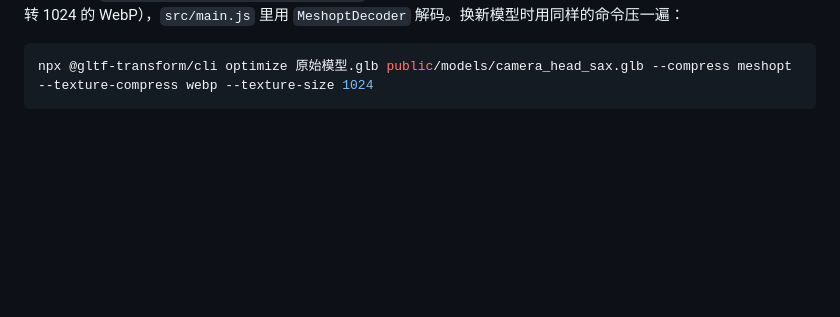
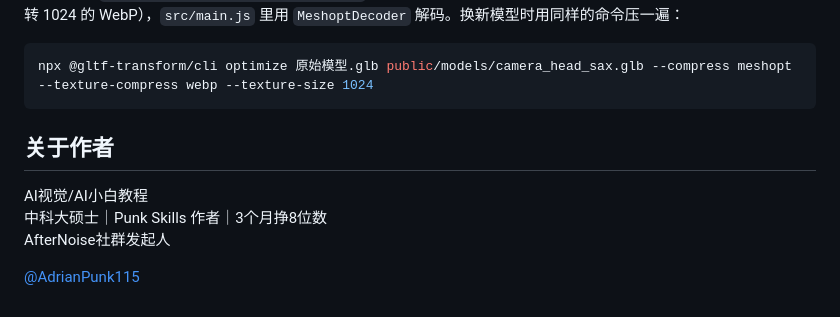
Before and after one commit to adrianpunk/adrian-punk-site, a Markdown page: README.md, the part around the change. GitHub-like rendering; blank space fills up the shorter version.

Commit message:
统一更新 Punk 作者介绍

````diff
--- a/README.md
+++ b/README.md
@@ -51,3 +51,11 @@ npm run build   # 输出到 dist/
 ```bash
 npx @gltf-transform/cli optimize 原始模型.glb public/models/camera_head_sax.glb --compress meshopt --texture-compress webp --texture-size 1024
 ```
+
+## 关于作者
+
+AI视觉/AI小白教程<br>
+中科大硕士｜Punk Skills 作者｜3个月挣8位数<br>
+AfterNoise社群发起人
+
+[@AdrianPunk115](https://x.com/AdrianPunk115)
````
